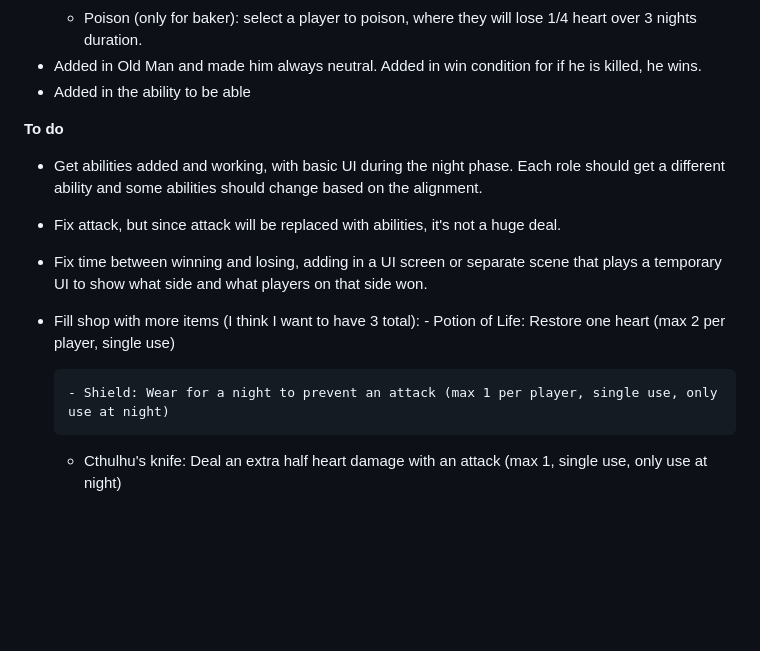
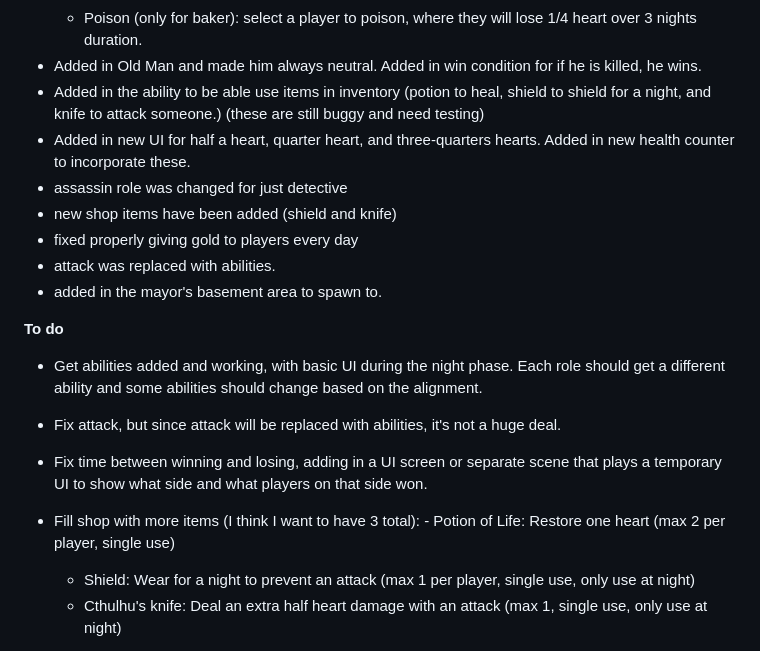
Before and after one commit to mstrykul1336/Vertical-Slice-PRD1, a Markdown page: README.md, the part around the change. Drawn GitHub-style; blank space fills up the shorter version.

```diff
--- a/README.md
+++ b/README.md
@@ -13,7 +13,13 @@ Play:
    - Heal (only for medic): select a player to heal for one heart
    - Poison (only for baker): select a player to poison, where they will lose 1/4 heart over 3 nights duration.
 - Added in Old Man and made him always neutral. Added in win condition for if he is killed, he wins.
-- Added in the ability to be able
+- Added in the ability to be able use items in inventory (potion to heal, shield to shield for a night, and knife to attack someone.) (these are still buggy and need testing)
+- Added in new UI for half a heart, quarter heart, and three-quarters hearts. Added in new health counter to incorporate these.
+- assassin role was changed for just detective
+- new shop items have been added (shield and knife)
+- fixed properly giving gold to players every day
+- attack was replaced with abilities.
+- added in the mayor's basement area to spawn to.
 
 **To do**
 - Get abilities added and working, with basic UI during the night phase. Each role should get a different ability and some abilities should change based on the alignment.
@@ -21,8 +27,7 @@ Play:
 - Fix time between winning and losing, adding in a UI screen or separate scene that plays a temporary UI to show what side and what players on that side won.
 - Fill shop with more items (I think I want to have 3 total):
       -  Potion of Life: Restore one heart (max 2 per player, single use)
-
-      - Shield: Wear for a night to prevent an attack (max 1 per player, single use, only use at night)
+  -  Shield: Wear for a night to prevent an attack (max 1 per player, single use, only use at night)
     - Cthulhu's knife: Deal an extra half heart damage with an attack (max 1, single use, only use at night)
 
 - Make it so you can actually use items in your inventory and lose the item after using it.
```
